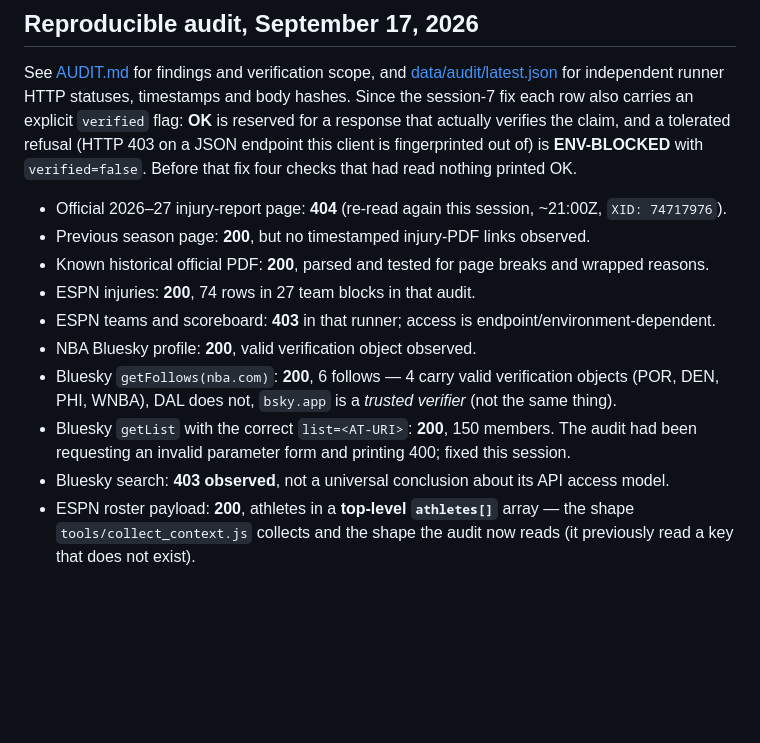
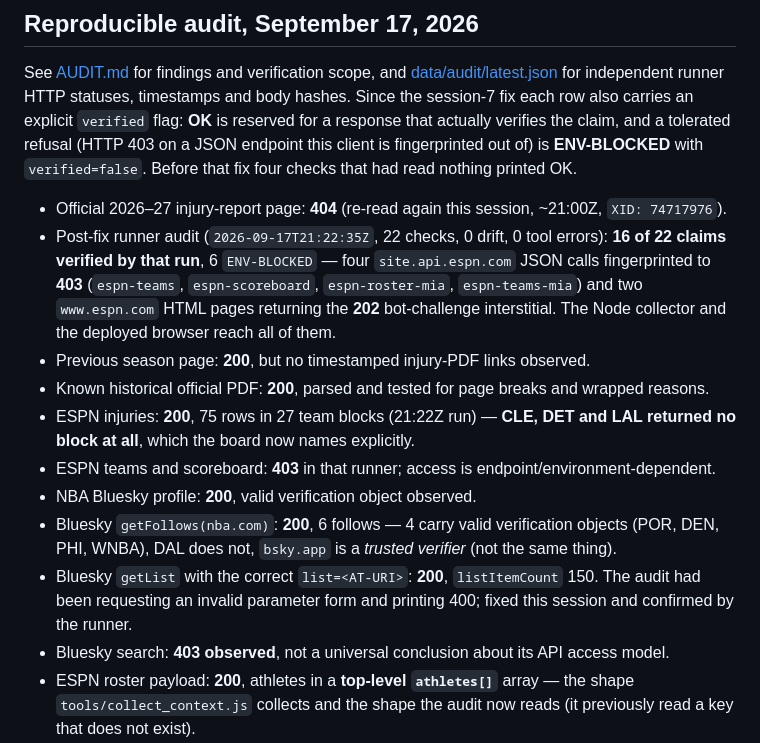
Before and after one commit to buffedlizard55-lab/NBAInjuryReport, a Markdown page: README.md, the part around the change. Drawn GitHub-style; blank space fills up the shorter version.

```diff
--- a/README.md
+++ b/README.md
@@ -30,13 +30,14 @@ NBA-only injury monitoring for all 30 teams, inspired by [Basketball Monster pla
 See [AUDIT.md](AUDIT.md) for findings and verification scope, and [data/audit/latest.json](data/audit/latest.json) for independent runner HTTP statuses, timestamps and body hashes. Since the session-7 fix each row also carries an explicit `verified` flag: **OK** is reserved for a response that actually verifies the claim, and a tolerated refusal (HTTP 403 on a JSON endpoint this client is fingerprinted out of) is **ENV-BLOCKED** with `verified=false`. Before that fix four checks that had read nothing printed OK.
 
 - Official 2026–27 injury-report page: **404** (re-read again this session, ~21:00Z, `XID: 74717976`).
+- Post-fix runner audit (`2026-09-17T21:22:35Z`, 22 checks, 0 drift, 0 tool errors): **16 of 22 claims verified by that run**, 6 `ENV-BLOCKED` — four `site.api.espn.com` JSON calls fingerprinted to **403** (`espn-teams`, `espn-scoreboard`, `espn-roster-mia`, `espn-teams-mia`) and two `www.espn.com` HTML pages returning the **202** bot-challenge interstitial. The Node collector and the deployed browser reach all of them.
 - Previous season page: **200**, but no timestamped injury-PDF links observed.
 - Known historical official PDF: **200**, parsed and tested for page breaks and wrapped reasons.
-- ESPN injuries: **200**, 74 rows in 27 team blocks in that audit.
+- ESPN injuries: **200**, 75 rows in 27 team blocks (21:22Z run) — **CLE, DET and LAL returned no block at all**, which the board now names explicitly.
 - ESPN teams and scoreboard: **403** in that runner; access is endpoint/environment-dependent.
 - NBA Bluesky profile: **200**, valid verification object observed.
 - Bluesky `getFollows(nba.com)`: **200**, 6 follows — 4 carry valid verification objects (POR, DEN, PHI, WNBA), DAL does not, `bsky.app` is a *trusted verifier* (not the same thing).
-- Bluesky `getList` with the correct `list=<AT-URI>`: **200**, 150 members. The audit had been requesting an invalid parameter form and printing 400; fixed this session.
+- Bluesky `getList` with the correct `list=<AT-URI>`: **200**, `listItemCount` 150. The audit had been requesting an invalid parameter form and printing 400; fixed this session and confirmed by the runner.
 - Bluesky search: **403 observed**, not a universal conclusion about its API access model.
 - ESPN roster payload: **200**, athletes in a **top-level `athletes[]`** array — the shape `tools/collect_context.js` collects and the shape the audit now reads (it previously read a key that does not exist).
 - Basketball Monster player news: **200**; reference/source links only, not scraped into alerts.
```
Also changed, not shown: AUDIT.md (+19 -0 lines), NEXT_STEPS.md (+3 -2 lines).
